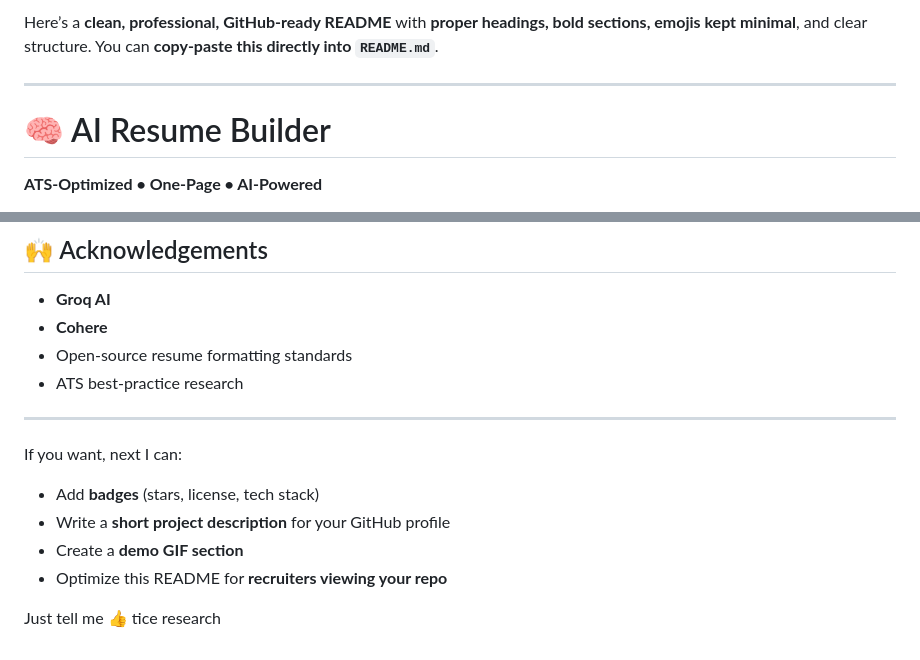
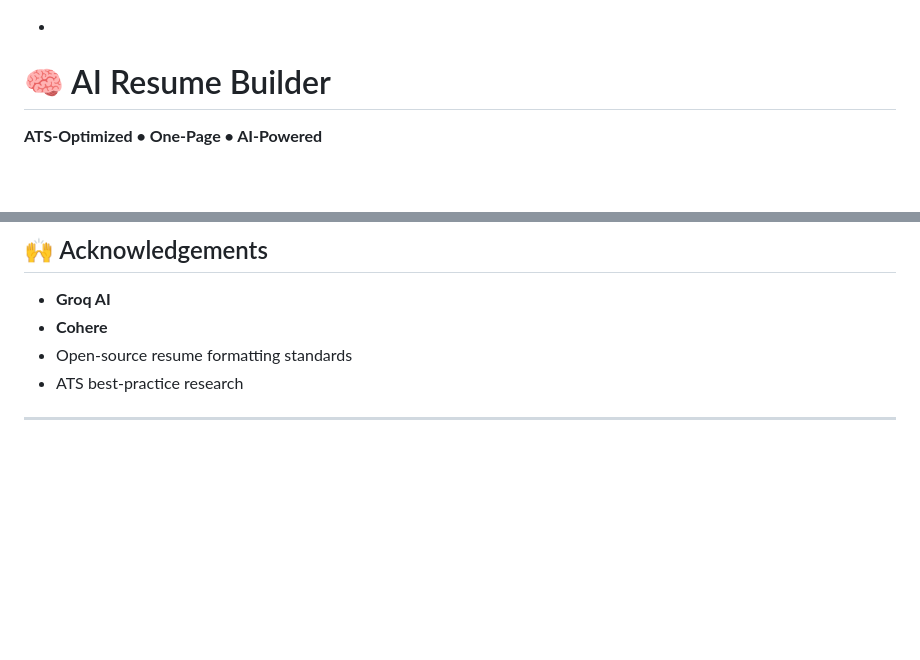
Before and after one commit to Arpan200502/AI-Resume-Builder, a Markdown page: README.md, 2 parts joined by grey strips. Drawn GitHub-style; blank space fills up the shorter version.

Commit message:
Refactor README to focus on AI Resume Builder
Removed introductory text and next steps from README.

```diff
--- a/README.md
+++ b/README.md
@@ -1,8 +1,4 @@
-Here’s a **clean, professional, GitHub-ready README** with **proper headings, bold sections, emojis kept minimal**, and clear structure.
-You can **copy-paste this directly into `README.md`**.
-
----
-
++
 # 🧠 AI Resume Builder
 
 **ATS-Optimized • One-Page • AI-Powered**
@@ -205,13 +201,3 @@ or simply **double-click `index.html`**.
 * ATS best-practice research
 
 ---
-
-If you want, next I can:
-
-* Add **badges** (stars, license, tech stack)
-* Write a **short project description** for your GitHub profile
-* Create a **demo GIF section**
-* Optimize this README for **recruiters viewing your repo**
-
-Just tell me 👍
-tice research
```
